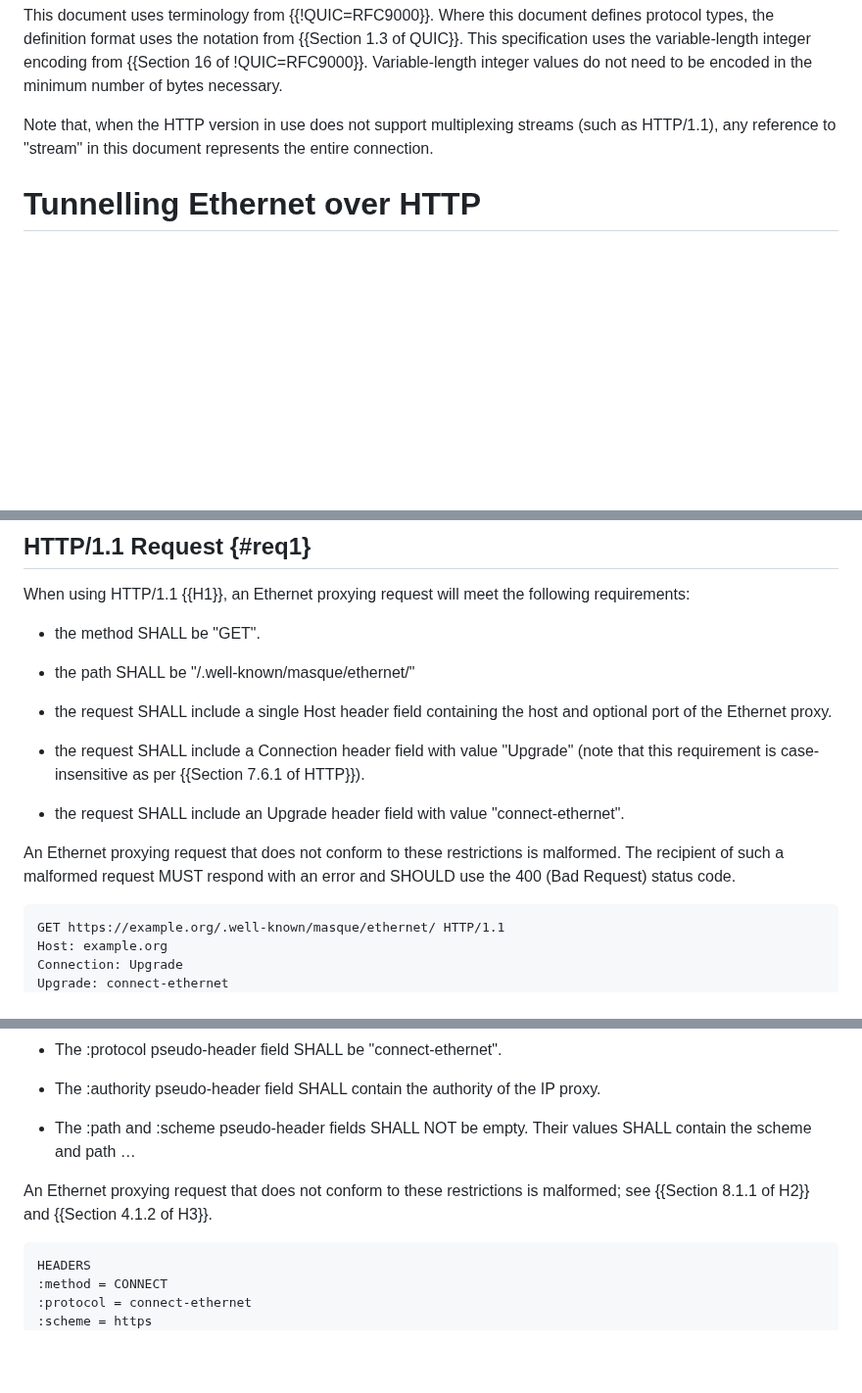
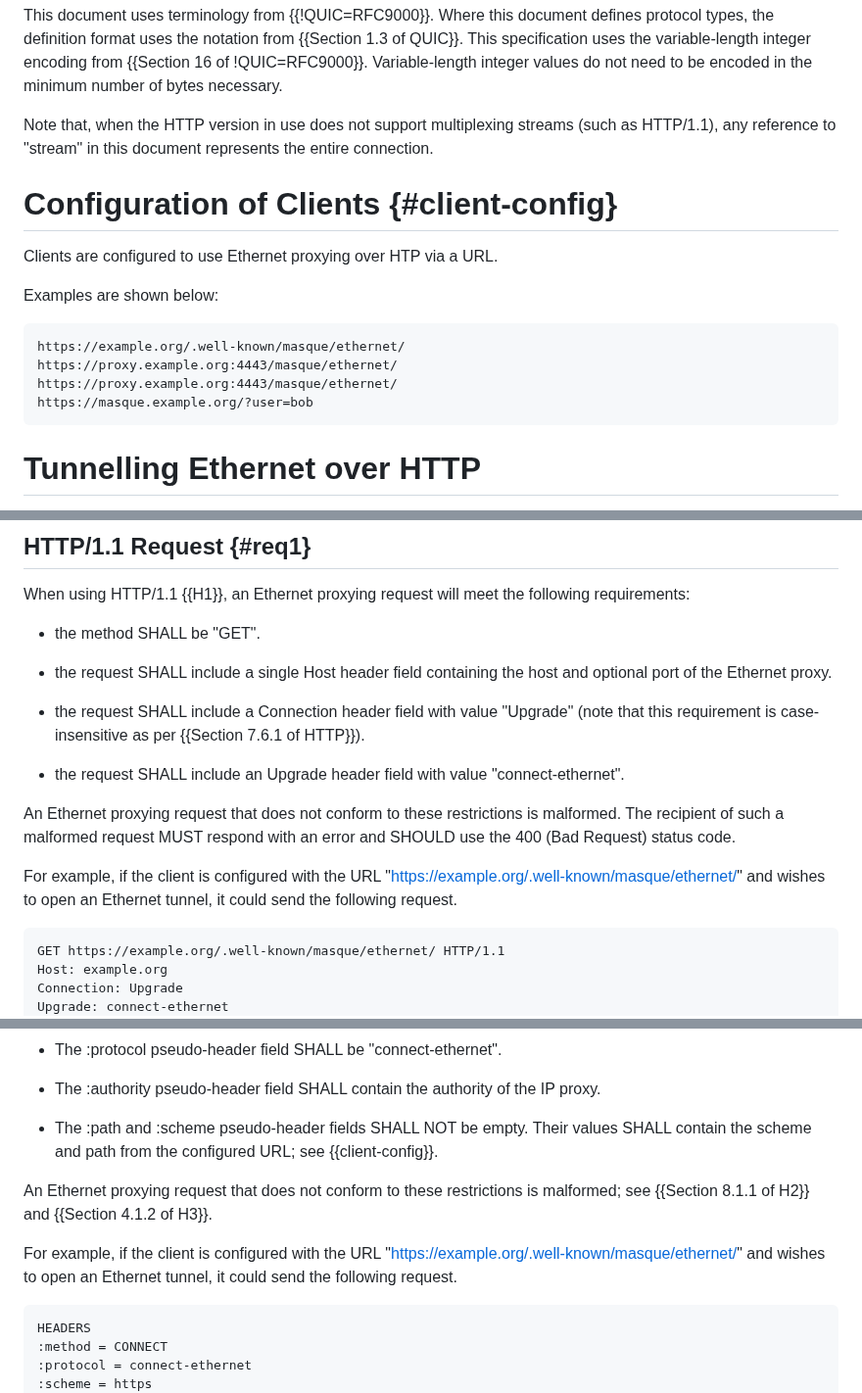
Before and after one commit to ietf-wg-masque/draft-ietf-masque-connect-ethernet, a Markdown page: draft-asedeno-masque-connect-ethernet.md, 3 parts joined by grey strips. Shown at 98% size. GitHub-like rendering; blank space fills up the shorter version.

Commit message:
rework client configuration

```diff
--- a/draft-asedeno-masque-connect-ethernet.md
+++ b/draft-asedeno-masque-connect-ethernet.md
@@ -106,6 +106,19 @@ Note that, when the HTTP version in use does not support multiplexing streams
 (such as HTTP/1.1), any reference to "stream" in this document represents the
 entire connection.
 
+# Configuration of Clients {#client-config}
+
+Clients are configured to use Ethernet proxying over HTP via a URL.
+
+Examples are shown below:
+
+~~~
+https://example.org/.well-known/masque/ethernet/
+https://proxy.example.org:4443/masque/ethernet/
+https://proxy.example.org:4443/masque/ethernet/
+https://masque.example.org/?user=bob
+~~~
+
 # Tunnelling Ethernet over HTTP
 
 To allow negotiation of a tunnel for Ethernet over HTTP, this document defines
@@ -154,8 +167,6 @@ requirements:
 
 * the method SHALL be "GET".
 
-* the path SHALL be "/.well-known/masque/ethernet/"
-
 * the request SHALL include a single Host header field containing the host
   and optional port of the Ethernet proxy.
 
@@ -168,6 +179,10 @@ requirements:
 An Ethernet proxying request that does not conform to these restrictions is
 malformed. The recipient of such a malformed request MUST respond with an error
 and SHOULD use the 400 (Bad Request) status code.
+
+For example, if the client is configured with the URL
+"https://example.org/.well-known/masque/ethernet/" and wishes to open an
+Ethernet tunnel, it could send the following request.
 
 ~~~ http-message
 GET https://example.org/.well-known/masque/ethernet/ HTTP/1.1
@@ -223,10 +238,15 @@ pseudo-header fields with the following requirements:
   proxy.
 
 * The :path and :scheme pseudo-header fields SHALL NOT be empty. Their values
-  SHALL contain the scheme and path …
+  SHALL contain the scheme and path from the configured URL; see
+  {{client-config}}.
 
 An Ethernet proxying request that does not conform to these restrictions is
 malformed; see {{Section 8.1.1 of H2}} and {{Section 4.1.2 of H3}}.
+
+For example, if the client is configured with the URL
+"https://example.org/.well-known/masque/ethernet/" and wishes to open an
+Ethernet tunnel, it could send the following request.
 
 ~~~ http-message
 HEADERS
```
